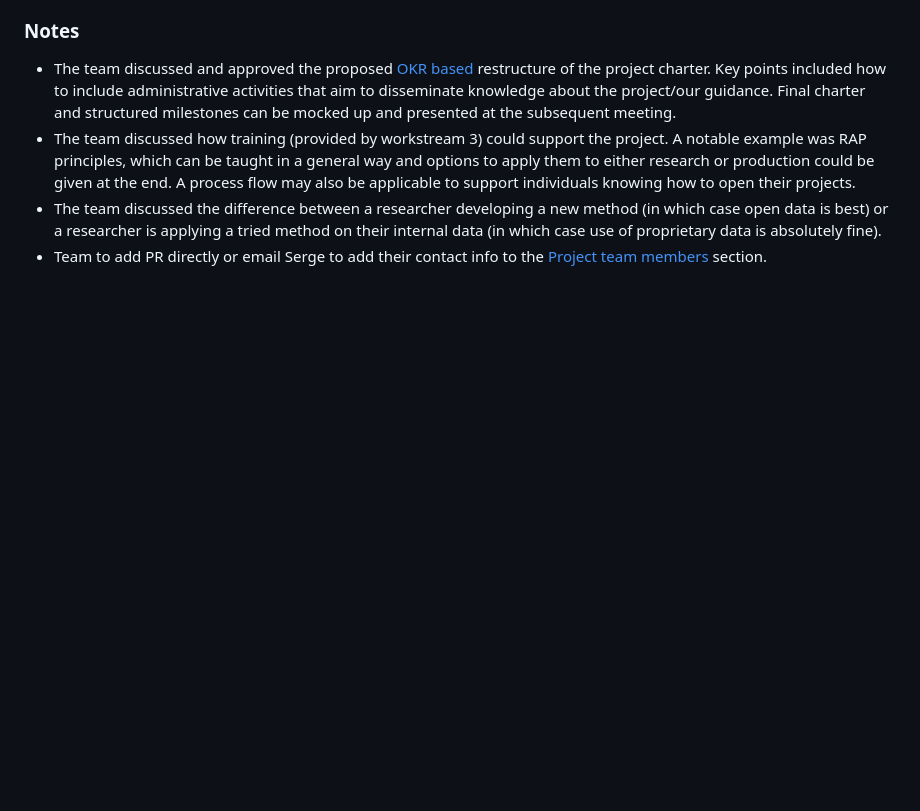
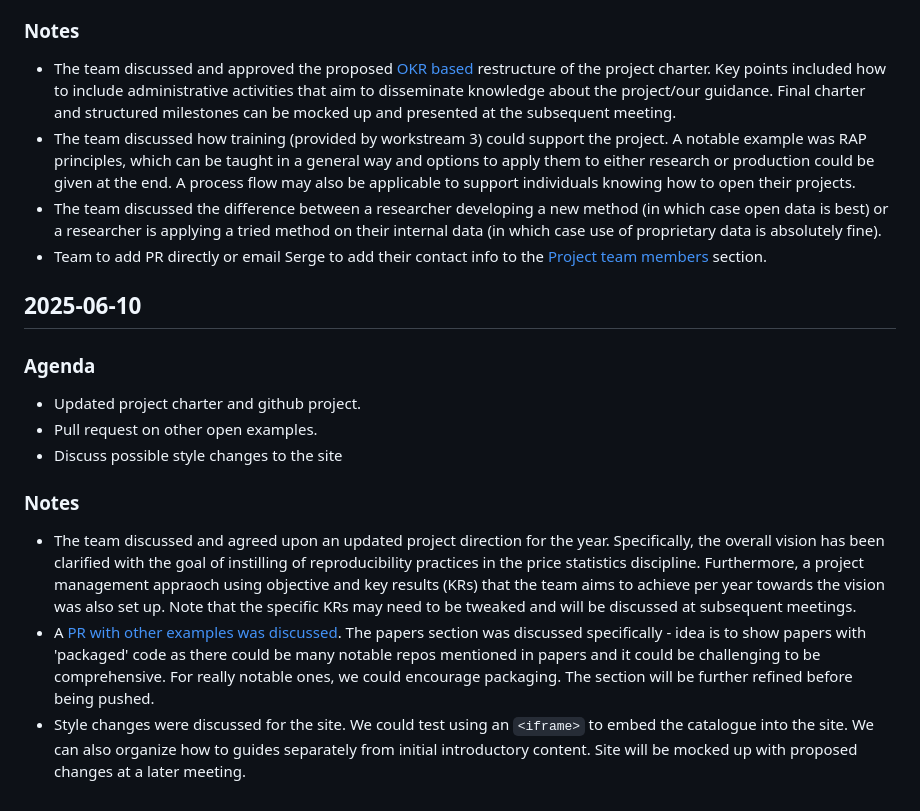
Before and after one commit to sergegoussev/reproducibility-project, a Markdown page: project-content/meeting-minutes.md, the part around the change. Rendered like a GitHub page; blank space fills up the shorter version.

Commit message:
2025-06-10 meeting minutes (#56)
* Update meeting-minutes.md

```diff
--- a/project-content/meeting-minutes.md
+++ b/project-content/meeting-minutes.md
@@ -158,3 +158,18 @@ This document summarizes the meetings of the workstream
 -   The team discussed how training (provided by workstream 3) could support the project. A notable example was RAP principles, which can be taught in a general way and options to apply them to either research or production could be given at the end. A process flow may also be applicable to support individuals knowing how to open their projects.
 -   The team discussed the difference between a researcher developing a new method (in which case open data is best) or a researcher is applying a tried method on their internal data (in which case use of proprietary data is absolutely fine).
 -   Team to add PR directly or email Serge to add their contact info to the [Project team members](https://un-task-team-for-scanner-data.github.io/reproducibility-project/docs/about.html#project-team-members) section.
+
+
+## 2025-06-10
+
+### Agenda
+
+-   Updated project charter and github project.
+-   Pull request on other open examples.
+-   Discuss possible style changes to the site
+
+### Notes
+
+-   The team discussed and agreed upon an updated project direction for the year. Specifically, the overall vision has been clarified with the goal of instilling of reproducibility practices in the price statistics discipline. Furthermore, a project management appraoch using objective and key results (KRs) that the team aims to achieve per year towards the vision was also set up. Note that the specific KRs may need to be tweaked and will be discussed at subsequent meetings.
+-   A [PR with other examples was discussed](https://github.com/UN-Task-Team-for-Scanner-Data/reproducibility-project/pull/50). The papers section was discussed specifically - idea is to show papers with 'packaged' code as there could be many notable repos mentioned in papers and it could be challenging to be comprehensive. For really notable ones, we could encourage packaging. The section will be further refined before being pushed.
+-   Style changes were discussed for the site. We could test using an `<iframe>` to embed the catalogue into the site. We can also organize how to guides separately from initial introductory content. Site will be mocked up with proposed changes at a later meeting.
```
